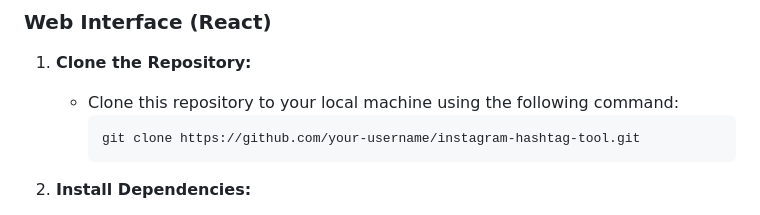
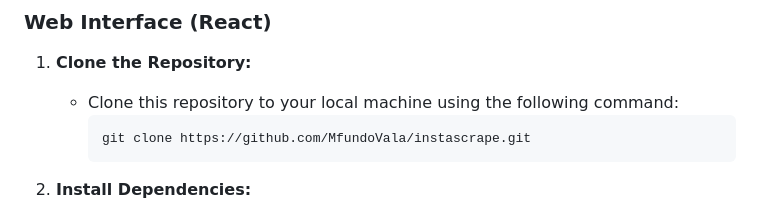
Before and after one commit to MfundoVala/instascrape, a Markdown page: README.MD, the part around the change. Drawn GitHub-style.

````diff
--- a/README.MD
+++ b/README.MD
@@ -28,7 +28,7 @@ Develop a web-based tool that empowers users to explore Instagram posts associat
 1. **Clone the Repository:**
    - Clone this repository to your local machine using the following command:
      ```bash
-     git clone https://github.com/your-username/instagram-hashtag-tool.git
+     git clone https://github.com/MfundoVala/instascrape.git
      ```
 
 2. **Install Dependencies:**
````
